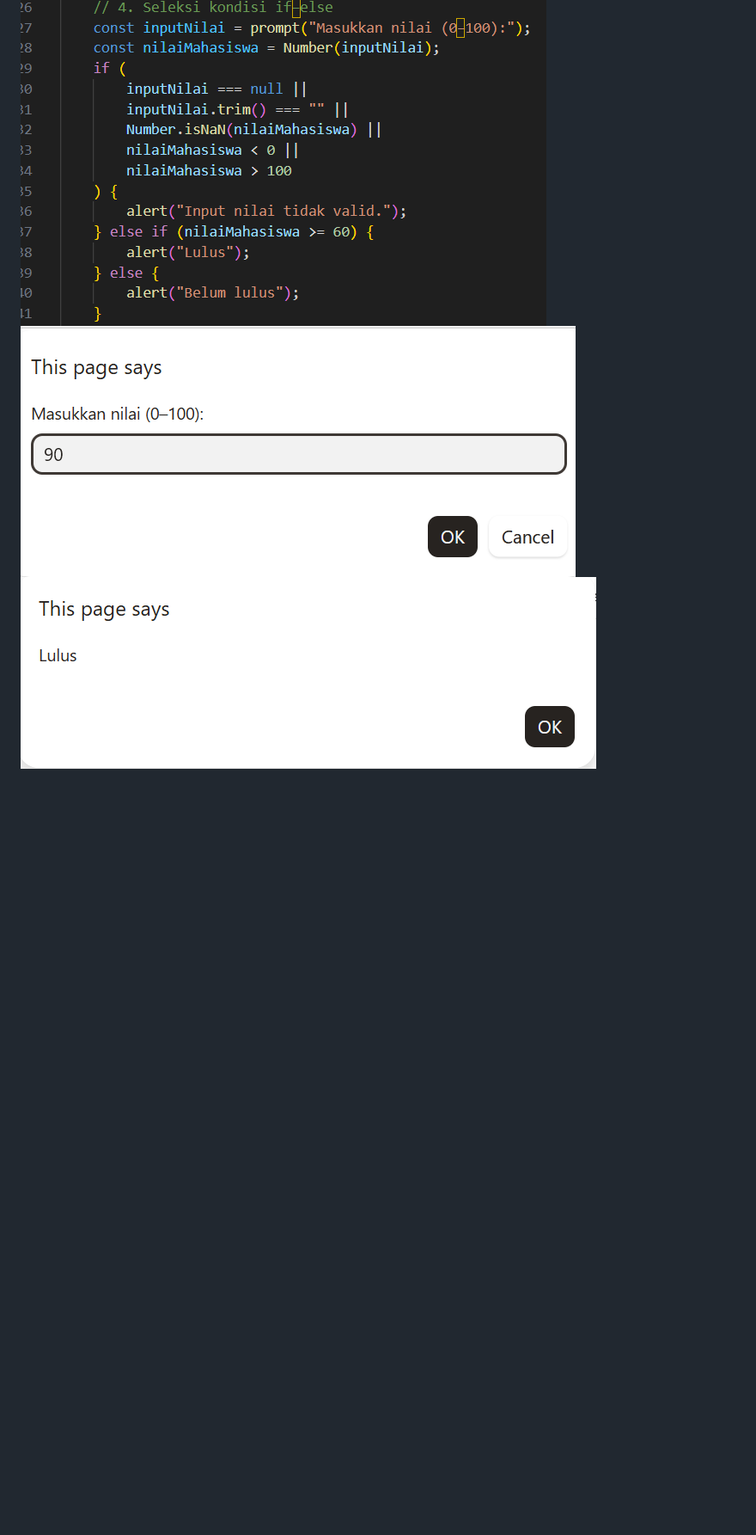
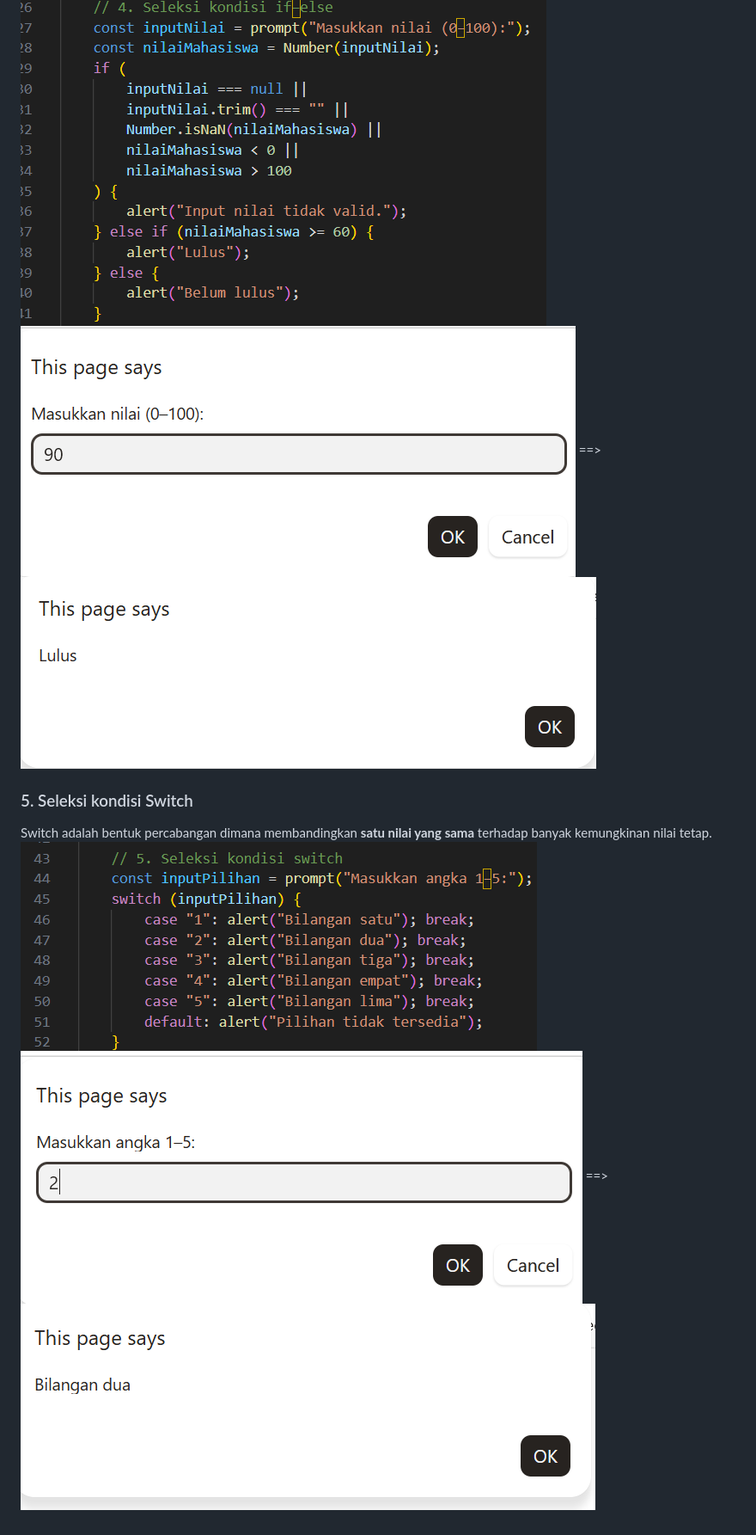
Before and after one commit to auliafirdhanorfadilla-blip/Lab5Web, a Markdown page: README.md, the part around the change printed below. Shown: that part at 86% size. Drawn GitHub-style; pictures changed too: ss/output5.png (added), ss/outputt5.png (added), ss/ss5.png (added); blank space fills up the shorter version.

Commit message:
Menambahkan file

```diff
--- a/README.md
+++ b/README.md
@@ -23,5 +26,9 @@ menampilkan hasil penjumlahan, pengurangan, perkalian, pembagian, dan sisa bagi.
 ### 4. Seleksi kondisi if–else
 If-Else adalah struktur logika dasar yang digunakan untuk membuat percabangan program.
 ![Gambar 8](ss/ss4.png)
-![Gambar 9](ss/output4.png)
-![Gambar 10](ss/outputt4.png)
+![Gambar 9](ss/output4.png) ==> ![Gambar 10](ss/outputt4.png)
+
+### 5. Seleksi kondisi Switch
+Switch adalah bentuk percabangan dimana membandingkan **satu nilai yang sama** terhadap banyak kemungkinan nilai tetap.
+![Gambar 11](ss/ss5.png)
+![Gambar 12](ss/output5.png) ==> ![Gambar 13](ss/outputt5.png)
```
Also changed, not shown: other parts of README.md (+4 -1 lines).
